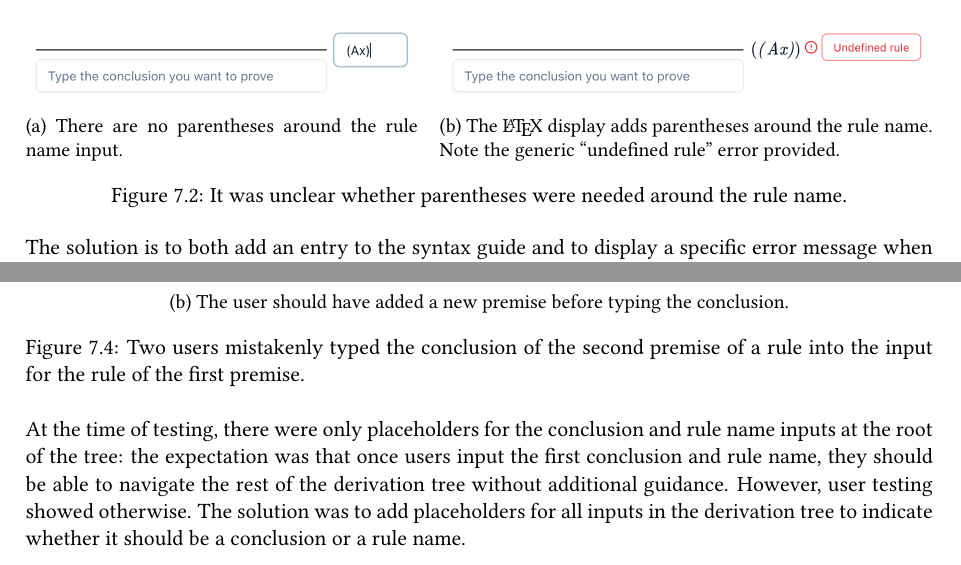
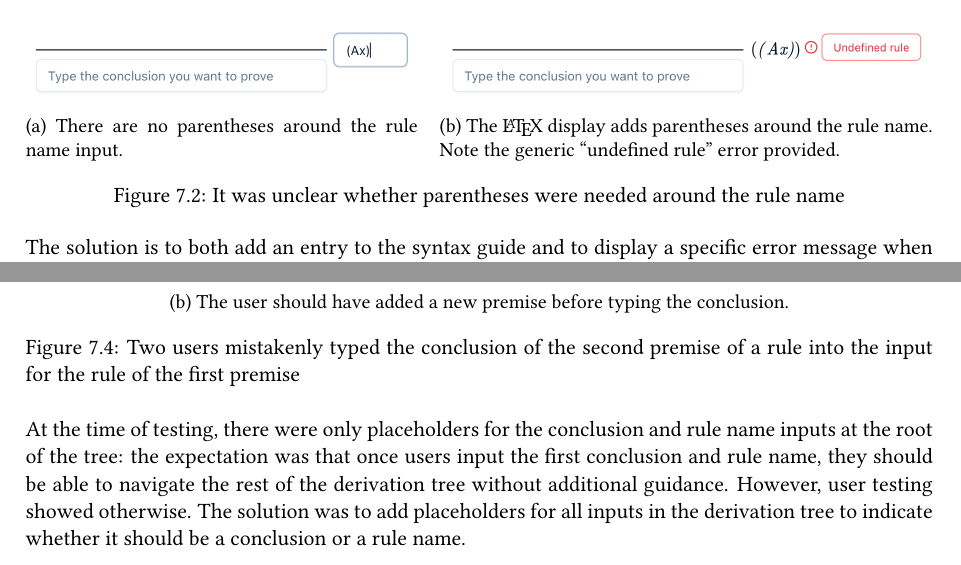
Before and after one commit to justinkeung1018/building-derivations-docs, a LaTeX thesis (main.tex, which reads evaluation/evaluation.tex): two parts of pages 37 and 38 of 46, joined at a grey line, cut so that both start at the same text. Compiled offline with pdfLaTeX; a LaTeX package or settings file that is missing is left out.

Commit message:
Remove full stops from captions

```diff
--- a/evaluation/evaluation.tex
+++ b/evaluation/evaluation.tex
@@ -137,7 +137,7 @@ One user asked whether parentheses were needed around the rule names, since ther
     \subcaptionbox{The \LaTeX{} display adds parentheses around the rule name. Note the generic ``undefined rule'' error provided.}{%
         \includegraphics[height=\twosubht]{evaluation/rule-name-latex.png}%
     }
-    \caption{It was unclear whether parentheses were needed around the rule name.}
+    \caption{It was unclear whether parentheses were needed around the rule name}
     \label{fig:evaluation:rule-name}
 \end{figure}
 
```
Also changed, not shown: evaluation/evaluation.tex (2 more changed lines).
